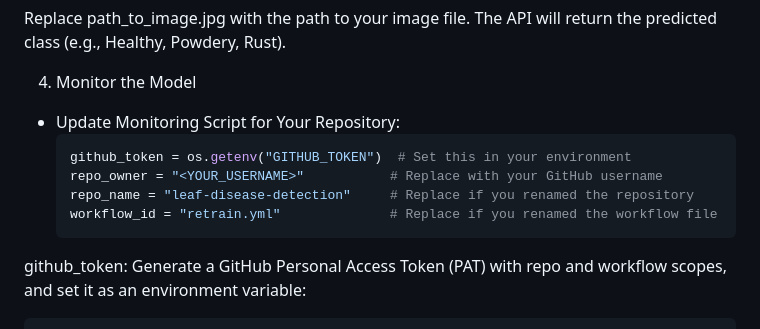
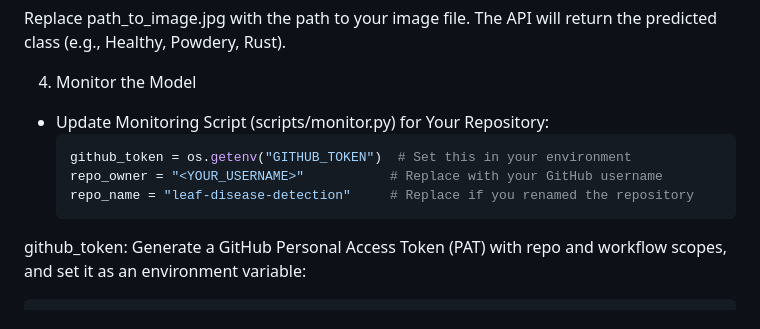
Before and after one commit to Smart-Grp6/leaf-disease-detection, a Markdown page: README.md, the part around the change. Rendered like a GitHub page.

````diff
--- a/README.md
+++ b/README.md
@@ -70,12 +70,11 @@ Replace path_to_image.jpg with the path to your image file.
 The API will return the predicted class (e.g., Healthy, Powdery, Rust).
 
 4. Monitor the Model
-- Update Monitoring Script for Your Repository:
+- Update Monitoring Script (scripts/monitor.py) for Your Repository:
    ```python
    github_token = os.getenv("GITHUB_TOKEN")  # Set this in your environment
    repo_owner = "<YOUR_USERNAME>"           # Replace with your GitHub username
    repo_name = "leaf-disease-detection"     # Replace if you renamed the repository
-   workflow_id = "retrain.yml"              # Replace if you renamed the workflow file
    ```
 github_token: Generate a GitHub Personal Access Token (PAT) with repo and workflow scopes, and set it as an environment variable:
    ```bash
````
